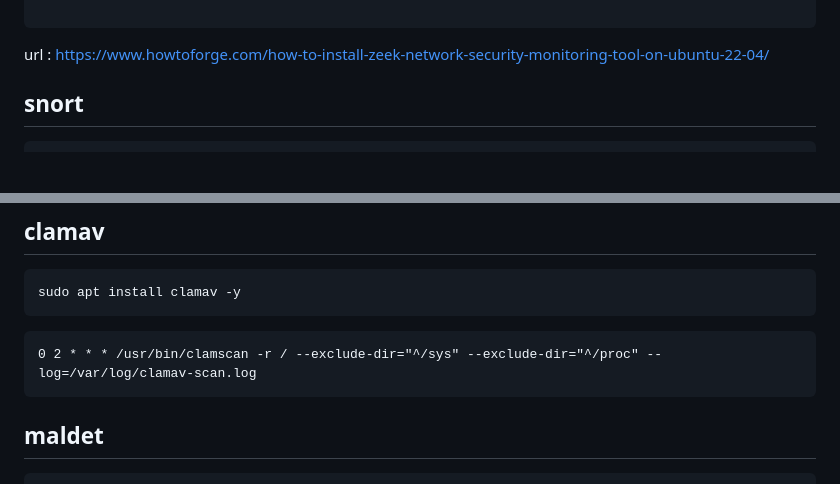
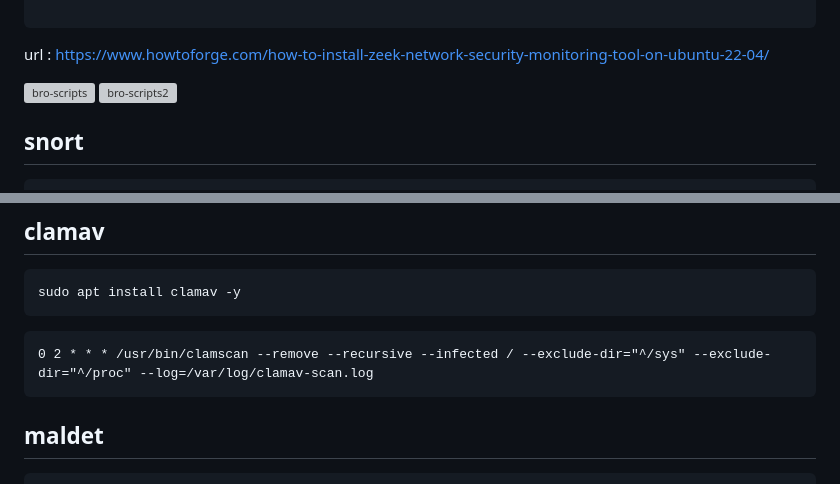
Before and after one commit to KooshaYeganeh/freeutm, a Markdown page: README.md, 2 parts joined by grey strips. Drawn GitHub-style; blank space fills up the shorter version; grey boxes are pictures that could not be loaded.

Commit message:
Basic Information about Tools Added

````diff
--- a/README.md
+++ b/README.md
@@ -193,6 +193,11 @@ zeek --version
 ```
 url : https://www.howtoforge.com/how-to-install-zeek-network-security-monitoring-tool-on-ubuntu-22-04/
 
+
+![bro-scripts](https://github.com/zeek/bro-scripts)
+![bro-scripts2](https://github.com/michalpurzynski/zeek-scripts)
+
+
 ## snort
 
 ```
@@ -254,7 +259,7 @@ sudo apt install clamav -y
 ```
 
 ```
-0 2 * * * /usr/bin/clamscan -r / --exclude-dir="^/sys" --exclude-dir="^/proc" --log=/var/log/clamav-scan.log
+0 2 * * * /usr/bin/clamscan --remove --recursive --infected / --exclude-dir="^/sys" --exclude-dir="^/proc" --log=/var/log/clamav-scan.log
 ```
 
 ## maldet
````
